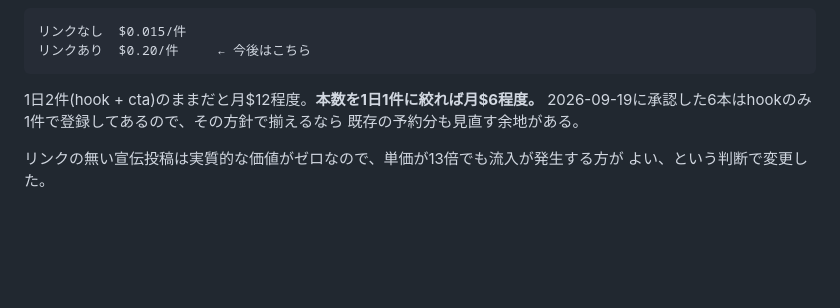
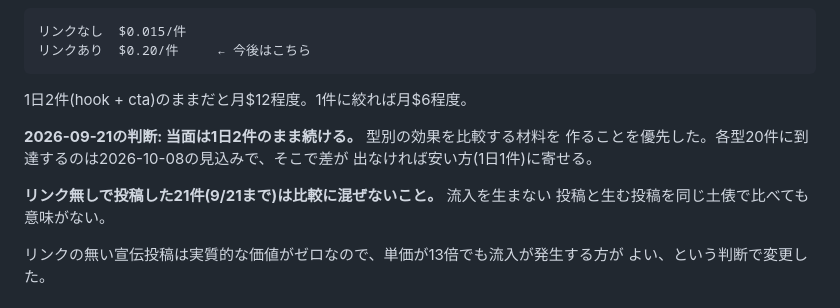
Before and after one commit to lionlion0201-jpg/senior-pet-blog, a Markdown page: docs/weekly_publish_review.md, the part around the change. Rendered like a GitHub page; blank space fills up the shorter version.

Commit message:
X投稿の本数は当面1日2件のまま続ける方針を記録。型別の比較材料を作ることを優先し、各型20件に到達する10/08以降に絞るかを判断する

````diff
--- a/docs/weekly_publish_review.md
+++ b/docs/weekly_publish_review.md
@@ -90,9 +90,14 @@ git add -A src/posts docs && git commit && git push
 リンクあり  $0.20/件     ← 今後はこちら
 ```
 
-1日2件(hook + cta)のままだと月$12程度。**本数を1日1件に絞れば月$6程度。**
-2026-09-19に承認した6本はhookのみ1件で登録してあるので、その方針で揃えるなら
-既存の予約分も見直す余地がある。
+1日2件(hook + cta)のままだと月$12程度。1件に絞れば月$6程度。
+
+**2026-09-21の判断: 当面は1日2件のまま続ける。** 型別の効果を比較する材料を
+作ることを優先した。各型20件に到達するのは2026-10-08の見込みで、そこで差が
+出なければ安い方(1日1件)に寄せる。
+
+**リンク無しで投稿した21件(9/21まで)は比較に混ぜないこと。** 流入を生まない
+投稿と生む投稿を同じ土俵で比べても意味がない。
 
 リンクの無い宣伝投稿は実質的な価値がゼロなので、単価が13倍でも流入が発生する方が
 よい、という判断で変更した。
````
